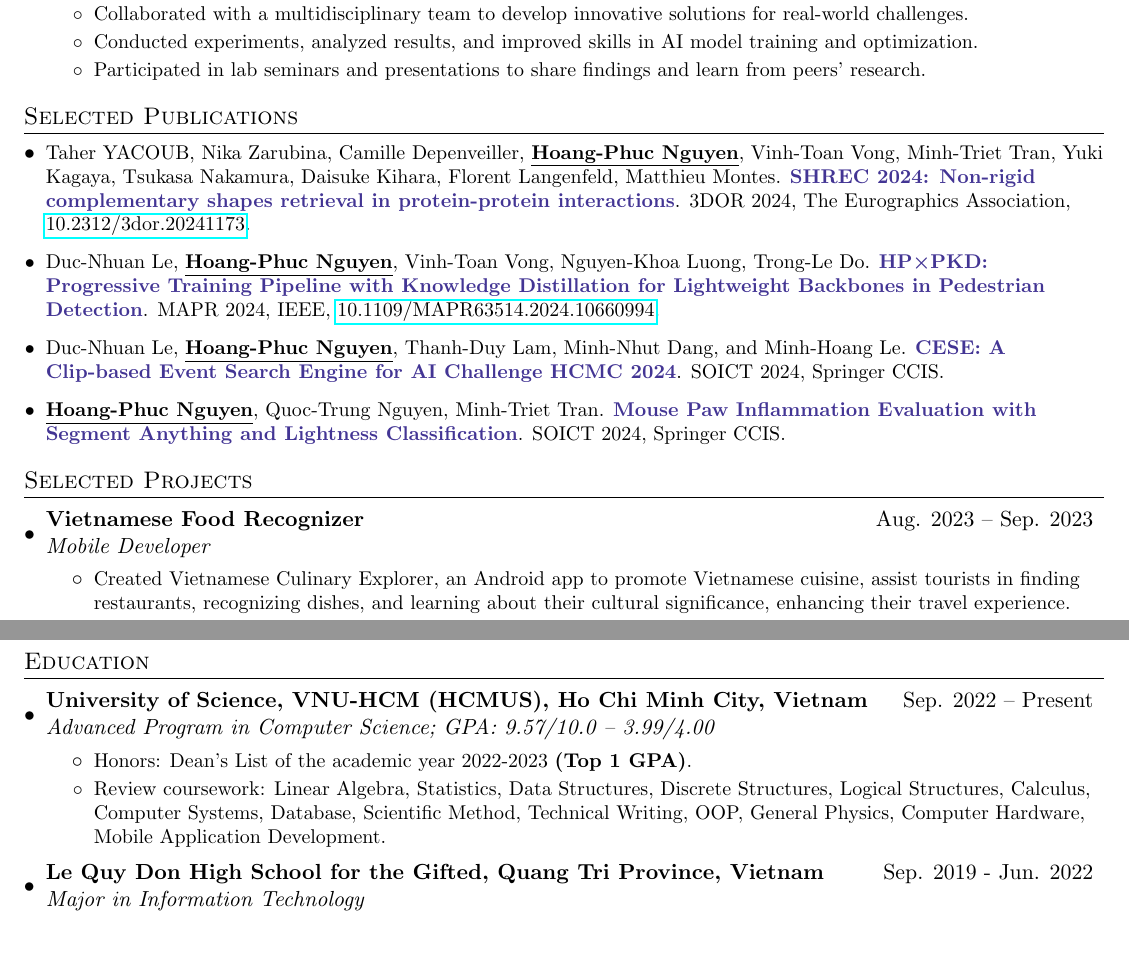
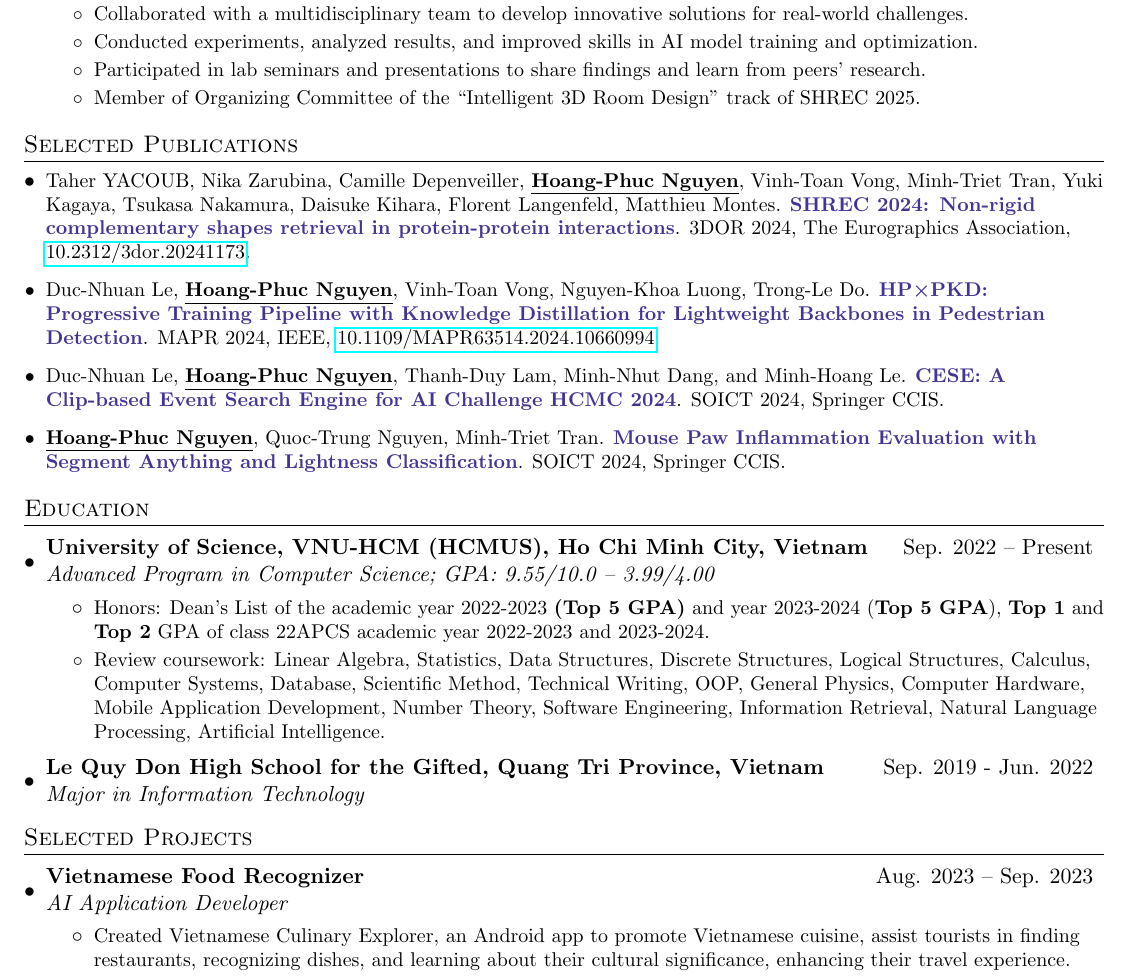
Before and after one commit to nhphucqt/Resume-CV, a LaTeX document (NguyenHoangPhuc.tex): two parts of pages 1 and 2 of 2 before the commit and part of page 1 of 2 after it, the two joined at a grey line, cut so that both start at the same text, the shorter picture padded with empty space. Compiled offline with pdfLaTeX.

Commit message:
Add files via upload

```diff
--- a/NguyenHoangPhuc.tex
+++ b/NguyenHoangPhuc.tex
@@ -112,6 +112,7 @@ LinkedIn \href{https://www.linkedin.com/in/nhphucqt}{https://www.linkedin.com/in
             \resumeItem{Collaborated with a multidisciplinary team to develop innovative solutions for real-world challenges.}
             \resumeItem{Conducted experiments, analyzed results, and improved skills in AI model training and optimization.}
             \resumeItem{Participated in lab seminars and presentations to share findings and learn from peers' research.}
+            \resumeItem{Member of Organizing Committee of the ``Intelligent 3D Room Design" track of SHREC 2025.}
       \resumeItemListEnd
   \resumeSubHeadingListEnd
 
@@ -126,11 +127,26 @@ Minh-Nhut Dang, and Minh-Hoang Le. \textcolor{BlueViolet}{\textbf{CESE: A Clip-b
         \resumeItem{\underline{\textbf{Hoang-Phuc Nguyen}}, Quoc-Trung Nguyen, Minh-Triet Tran. \textcolor{BlueViolet}{\textbf{Mouse Paw Inflammation Evaluation with Segment Anything and Lightness Classification}}. SOICT 2024, Springer CCIS.}
     \resumeSubHeadingListEnd
 
+%-----------EDUCATION------------
+\section{Education}
+  \resumeSubHeadingListStart
+    \resumeSubhead
+        {University of Science, VNU-HCM (HCMUS), Ho Chi Minh City, Vietnam}{Sep. 2022 -- Present}
+        {Advanced Program in Computer Science;  GPA: 9.55/10.0 -- 3.99/4.00}
+        \resumeItemListStart
+            \resumeItem{Honors: Dean’s List of the academic year 2022-2023 \textbf{(Top 5 GPA)} and year 2023-2024 (\textbf{Top 5 GPA}), \textbf{Top 1} and \textbf{Top 2} GPA of class 22APCS academic year 2022-2023 and 2023-2024.}
+            \resumeItem{Review coursework: Linear Algebra, Statistics, Data Structures, Discrete Structures, Logical Structures, Calculus, Computer Systems, Database, Scientific Method, Technical Writing, OOP, General Physics, Computer Hardware, Mobile Application Development, Number Theory, Software Engineering, Information Retrieval, Natural Language Processing, Artificial Intelligence.}
+        \resumeItemListEnd
+    \resumeSubhead
+        {Le Quy Don High School for the Gifted, Quang Tri Province, Vietnam}{Sep. 2019 - Jun. 2022}
+        {Major in Information Technology}
+  \resumeSubHeadingListEnd
+
 %----------PROJECTS------------
 \section{Selected Projects}
     \resumeSubHeadingListStart
         \resumeSubhead{Vietnamese Food Recognizer}{Aug. 2023 -- Sep. 2023}
-        {Mobile Developer}
+        {AI Application Developer}
         \resumeItemListStart
         \resumeItem{Created Vietnamese Culinary Explorer, an Android app to promote Vietnamese cuisine, assist tourists in finding restaurants, recognizing dishes, and learning about their cultural significance, enhancing their travel experience.}
         \resumeItem{Built a Restaurant Recommender using Java and XML. Integrated Google Maps API, food recognition with a MobileNet model, added ChatGPT for culinary insights, a digital stamps system, and utilized Realm databases.}
@@ -201,21 +217,6 @@ Minh-Nhut Dang, and Minh-Hoang Le. \textcolor{BlueViolet}{\textbf{CESE: A Clip-b
         %     \resumeItemListEnd
     \resumeSubHeadingListEnd
 
-%-----------EDUCATION------------
-\section{Education}
-  \resumeSubHeadingListStart
-    \resumeSubhead
-        {University of Science, VNU-HCM (HCMUS), Ho Chi Minh City, Vietnam}{Sep. 2022 -- Present}
-        {Advanced Program in Computer Science;  GPA: 9.57/10.0 -- 3.99/4.00}
-        \resumeItemListStart
-            \resumeItem{Honors: Dean’s List of the academic year 2022-2023 \textbf{(Top 1 GPA)}.}
-            \resumeItem{Review coursework: Linear Algebra, Statistics, Data Structures, Discrete Structures, Logical Structures, Calculus, Computer Systems, Database, Scientific Method, Technical Writing, OOP, General Physics, Computer Hardware, Mobile Application Development.}
-        \resumeItemListEnd
-    \resumeSubhead
-        {Le Quy Don High School for the Gifted, Quang Tri Province, Vietnam}{Sep. 2019 - Jun. 2022}
-        {Major in Information Technology}
-  \resumeSubHeadingListEnd
-
 %-----------Activities-----------------
 \section{Activities}
   \resumeSubHeadingListStart
```
Also changed, not shown: Resume_NguyenHoangPhuc.pdf.
